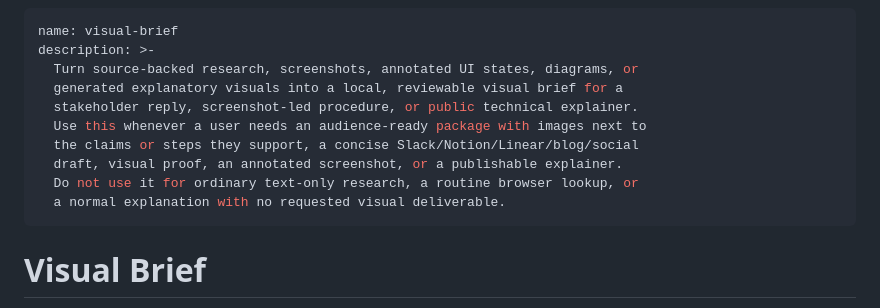
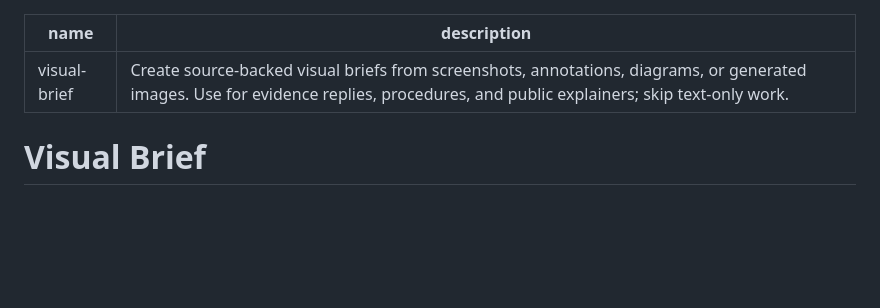
Before and after one commit to joeeeeey/visual-brief, a Markdown page: skills/visual-brief/SKILL.md, the part around the change. Drawn GitHub-style; blank space fills up the shorter version.

Commit message:
Merge pull request #1 from joeeeeey/chore/shorten-skill-description
chore: shorten visual-brief skill description

```diff
--- a/skills/visual-brief/SKILL.md
+++ b/skills/visual-brief/SKILL.md
@@ -1,14 +1,6 @@
 ---
 name: visual-brief
-description: >-
-  Turn source-backed research, screenshots, annotated UI states, diagrams, or
-  generated explanatory visuals into a local, reviewable visual brief for a
-  stakeholder reply, screenshot-led procedure, or public technical explainer.
-  Use this whenever a user needs an audience-ready package with images next to
-  the claims or steps they support, a concise Slack/Notion/Linear/blog/social
-  draft, visual proof, an annotated screenshot, or a publishable explainer.
-  Do not use it for ordinary text-only research, a routine browser lookup, or
-  a normal explanation with no requested visual deliverable.
+description: Create source-backed visual briefs from screenshots, annotations, diagrams, or generated images. Use for evidence replies, procedures, and public explainers; skip text-only work.
 ---
 
 # Visual Brief
```
